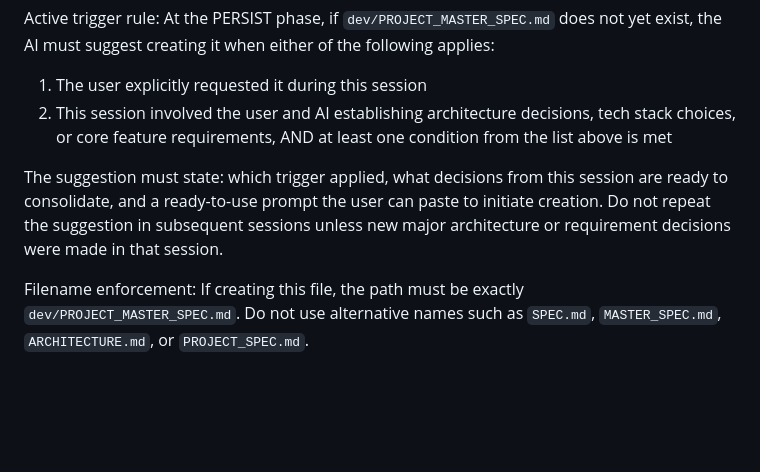
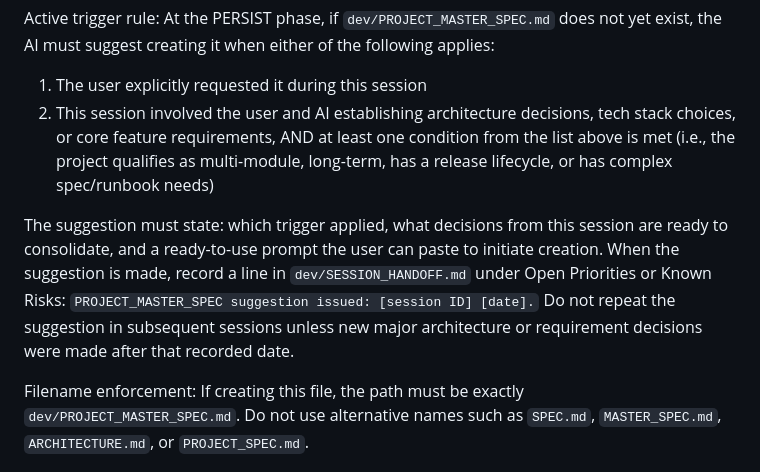
Before and after one commit to prompt-templates/ai-session-governance, a Markdown page: AGENTS.md, the part around one of its changes. GitHub-like rendering; blank space fills up the shorter version.

```diff
--- a/AGENTS.md
+++ b/AGENTS.md
@@ -535,10 +537,11 @@ Positioning:
 Active trigger rule:
 At the PERSIST phase, if `dev/PROJECT_MASTER_SPEC.md` does not yet exist, the AI must suggest creating it when either of the following applies:
 1. The user explicitly requested it during this session
-2. This session involved the user and AI establishing architecture decisions, tech stack choices, or core feature requirements, AND at least one condition from the list above is met
+2. This session involved the user and AI establishing architecture decisions, tech stack choices, or core feature requirements, AND at least one condition from the list above is met (i.e., the project qualifies as multi-module, long-term, has a release lifecycle, or has complex spec/runbook needs)
 
 The suggestion must state: which trigger applied, what decisions from this session are ready to consolidate, and a ready-to-use prompt the user can paste to initiate creation.
-Do not repeat the suggestion in subsequent sessions unless new major architecture or requirement decisions were made in that session.
+When the suggestion is made, record a line in `dev/SESSION_HANDOFF.md` under Open Priorities or Known Risks: `PROJECT_MASTER_SPEC suggestion issued: [session ID] [date].`
+Do not repeat the suggestion in subsequent sessions unless new major architecture or requirement decisions were made after that recorded date.
 
 Filename enforcement:
 If creating this file, the path must be exactly `dev/PROJECT_MASTER_SPEC.md`.
```
Also changed, not shown: other parts of AGENTS.md (+10 -8 lines), INIT.md (+15 -12 lines).
